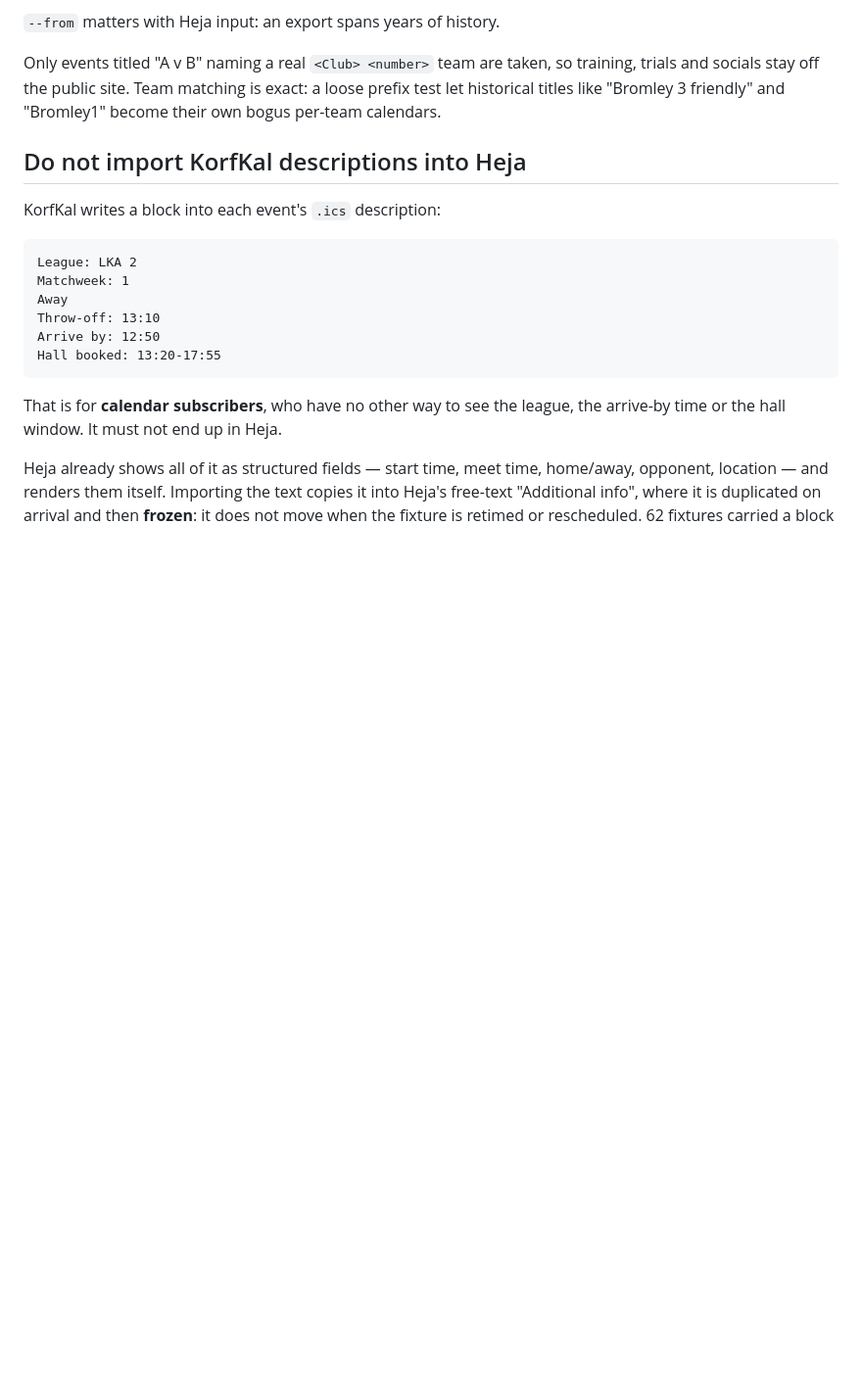
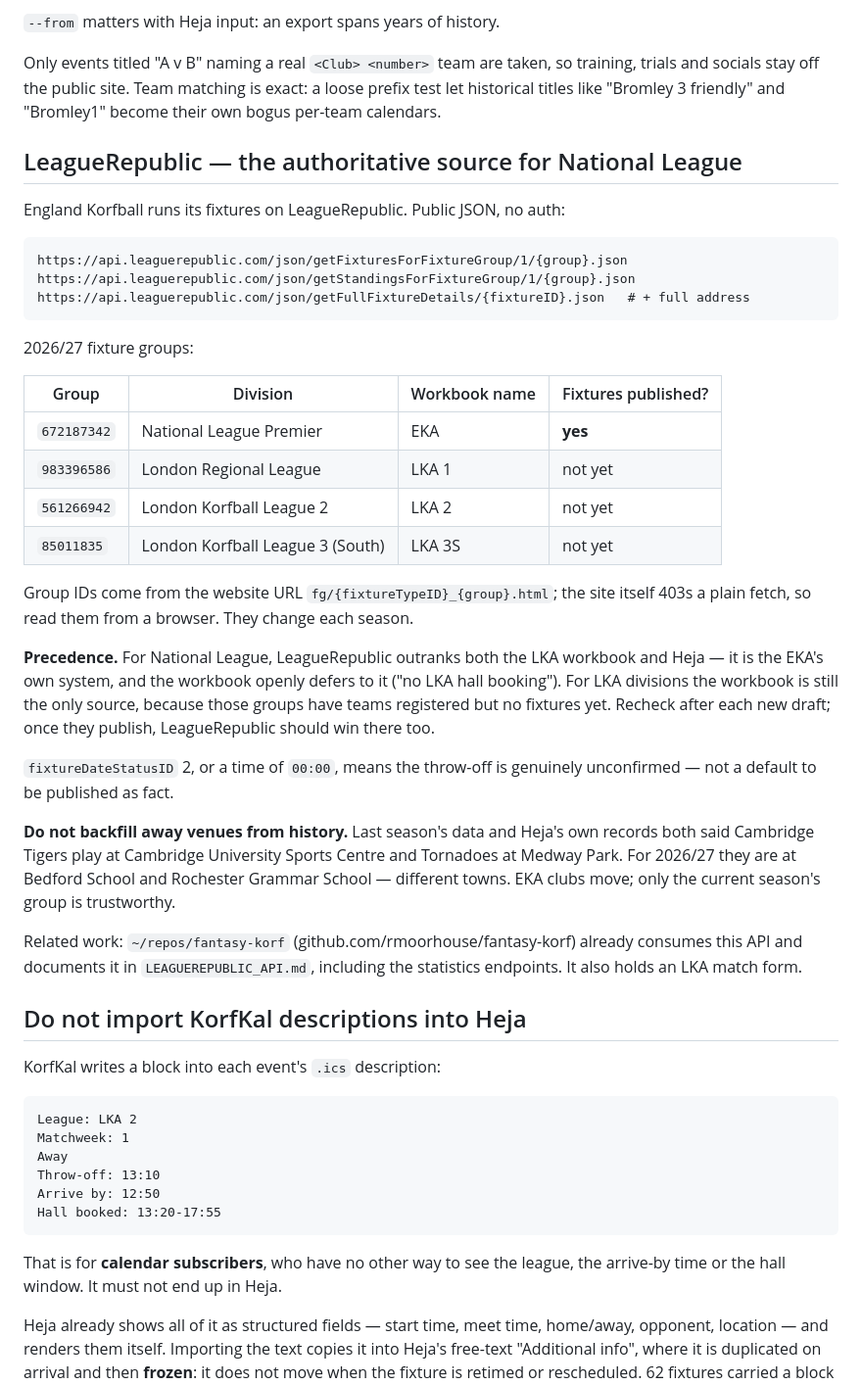
Before and after one commit to rmoorhouse/korfkal, a Markdown page: CLAUDE.md, the part around the change. Shown at 98% size. Drawn GitHub-style; blank space fills up the shorter version.

Commit message:
Note LeagueRepublic as the National League source
England Korfball publishes its fixtures through LeagueRepublic's public JSON
API, which outranks both the LKA workbook and Heja for National League: it is
the EKA's own system, and the workbook openly defers to it. Records the
2026/27 group IDs, where they come from, and that LKA divisions have teams
registered but no fixtures yet.

Also warns against backfilling away venues from history. Last season and
Heja both pointed at Cambridge University Sports Centre and Medway Park; this
season those fixtures are at Bedford School and Rochester Grammar, in
different towns.

Co-Authored-By: Claude Opus 5 (1M context) <noreply@anthropic.com>

````diff
--- a/CLAUDE.md
+++ b/CLAUDE.md
@@ -55,6 +55,47 @@ Only events titled "A v B" naming a real `<Club> <number>` team are taken, so
 training, trials and socials stay off the public site. Team matching is exact:
 a loose prefix test let historical titles like "Bromley 3 friendly" and
 "Bromley1" become their own bogus per-team calendars.
+
+## LeagueRepublic — the authoritative source for National League
+
+England Korfball runs its fixtures on LeagueRepublic. Public JSON, no auth:
+
+```
+https://api.leaguerepublic.com/json/getFixturesForFixtureGroup/1/{group}.json
+https://api.leaguerepublic.com/json/getStandingsForFixtureGroup/1/{group}.json
+https://api.leaguerepublic.com/json/getFullFixtureDetails/{fixtureID}.json   # + full address
+```
+
+2026/27 fixture groups:
+
+| Group | Division | Workbook name | Fixtures published? |
+|---|---|---|---|
+| `672187342` | National League Premier | EKA | **yes** |
+| `983396586` | London Regional League | LKA 1 | not yet |
+| `561266942` | London Korfball League 2 | LKA 2 | not yet |
+| `85011835` | London Korfball League 3 (South) | LKA 3S | not yet |
+
+Group IDs come from the website URL `fg/{fixtureTypeID}_{group}.html`; the site
+itself 403s a plain fetch, so read them from a browser. They change each season.
+
+**Precedence.** For National League, LeagueRepublic outranks both the LKA
+workbook and Heja — it is the EKA's own system, and the workbook openly defers
+to it ("no LKA hall booking"). For LKA divisions the workbook is still the only
+source, because those groups have teams registered but no fixtures yet. Recheck
+after each new draft; once they publish, LeagueRepublic should win there too.
+
+`fixtureDateStatusID` 2, or a time of `00:00`, means the throw-off is genuinely
+unconfirmed — not a default to be published as fact.
+
+**Do not backfill away venues from history.** Last season's data and Heja's own
+records both said Cambridge Tigers play at Cambridge University Sports Centre
+and Tornadoes at Medway Park. For 2026/27 they are at Bedford School and
+Rochester Grammar School — different towns. EKA clubs move; only the current
+season's group is trustworthy.
+
+Related work: `~/repos/fantasy-korf` (github.com/rmoorhouse/fantasy-korf) already
+consumes this API and documents it in `LEAGUEREPUBLIC_API.md`, including the
+statistics endpoints. It also holds an LKA match form.
 
 ## Do not import KorfKal descriptions into Heja
 
````
